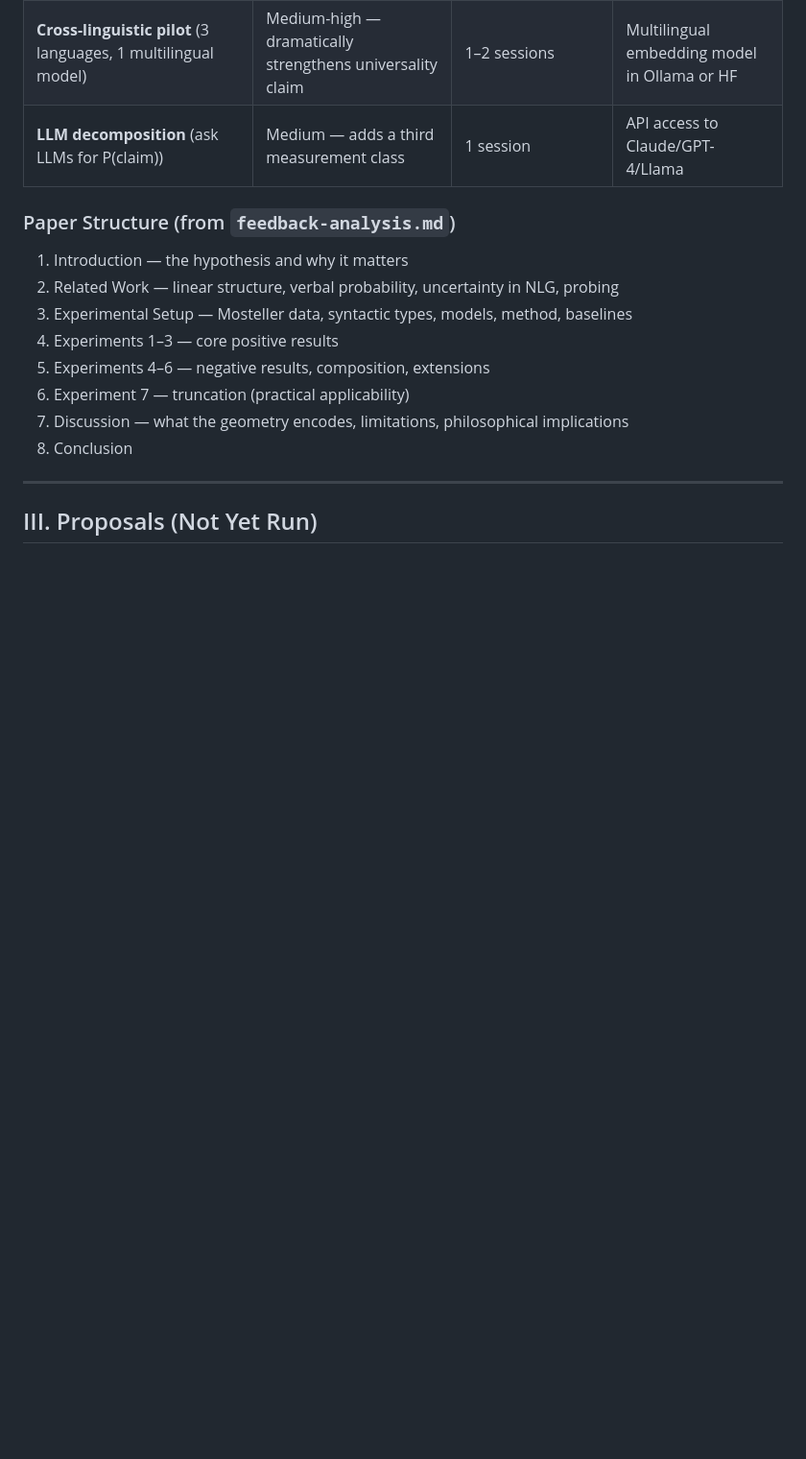
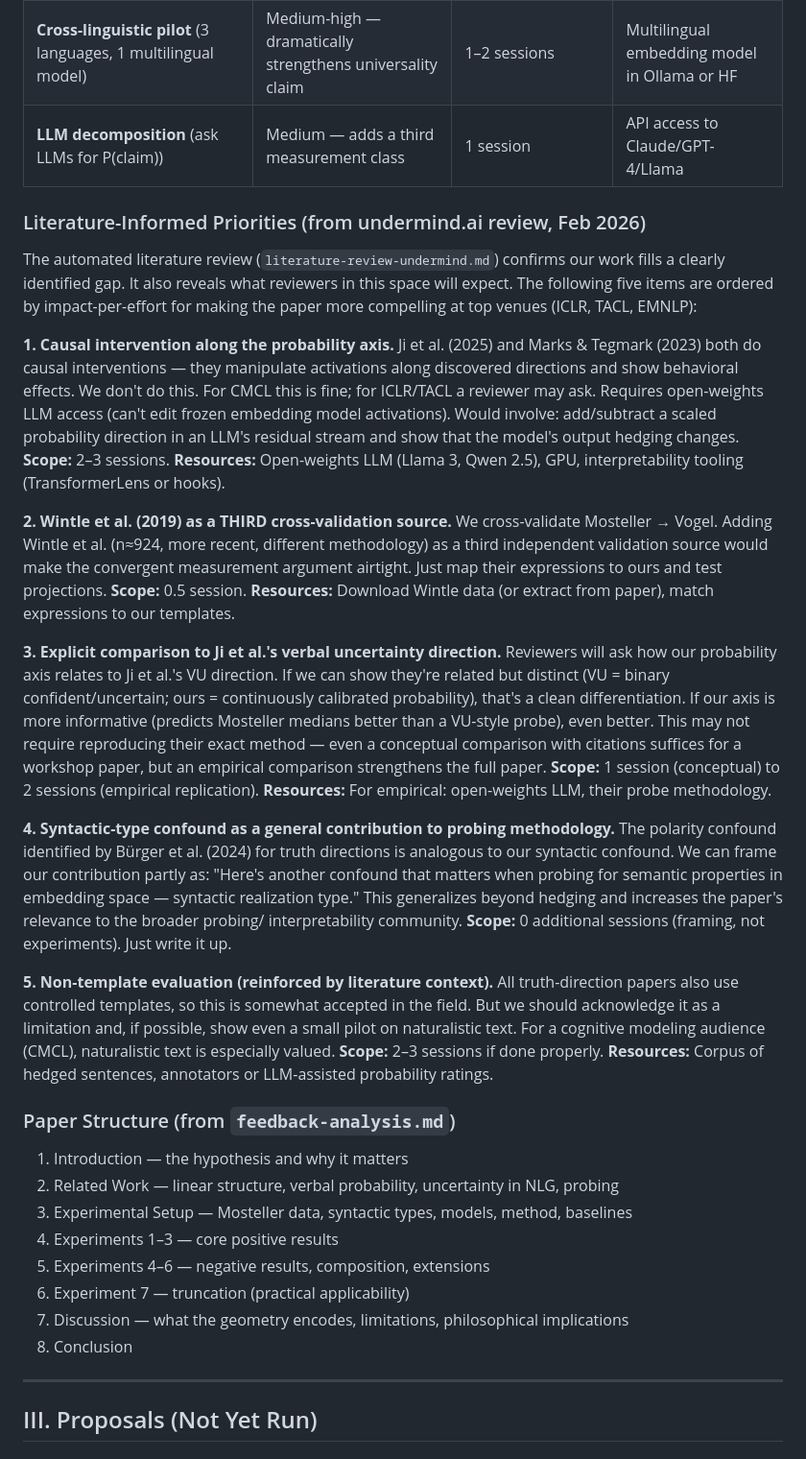
Before and after one commit to v2-io/hedge-embeddings, a Markdown page: PLAN.md, the part around the change. Shown at 96% size. Drawn GitHub-style; blank space fills up the shorter version.

Commit message:
Add literature-informed priorities to PLAN.md
Five items derived from the undermind.ai literature review, ordered by
impact-per-effort: (1) causal intervention along probability axis,
(2) Wintle et al. 2019 as third cross-validation, (3) comparison to
Ji et al.'s VU direction, (4) syntactic confound as general probing
contribution, (5) non-template evaluation.

Co-Authored-By: Claude Opus 4.6 (1M context) <noreply@anthropic.com>

```diff
--- a/PLAN.md
+++ b/PLAN.md
@@ -90,6 +90,59 @@ The empirical paper has all the data it needs:
 | **"Possible" bimodality probe** | Medium — enriches the narrative | 0.5 session | Nothing |
 | **Cross-linguistic pilot** (3 languages, 1 multilingual model) | Medium-high — dramatically strengthens universality claim | 1–2 sessions | Multilingual embedding model in Ollama or HF |
 | **LLM decomposition** (ask LLMs for P(claim)) | Medium — adds a third measurement class | 1 session | API access to Claude/GPT-4/Llama |
+
+### Literature-Informed Priorities (from undermind.ai review, Feb 2026)
+
+The automated literature review (`literature-review-undermind.md`) confirms our
+work fills a clearly identified gap. It also reveals what reviewers in this space
+will expect. The following five items are ordered by impact-per-effort for making
+the paper more compelling at top venues (ICLR, TACL, EMNLP):
+
+**1. Causal intervention along the probability axis.**
+Ji et al. (2025) and Marks & Tegmark (2023) both do causal interventions —
+they manipulate activations along discovered directions and show behavioral
+effects. We don't do this. For CMCL this is fine; for ICLR/TACL a reviewer
+may ask. Requires open-weights LLM access (can't edit frozen embedding model
+activations). Would involve: add/subtract a scaled probability direction in
+an LLM's residual stream and show that the model's output hedging changes.
+**Scope:** 2–3 sessions. **Resources:** Open-weights LLM (Llama 3, Qwen 2.5),
+GPU, interpretability tooling (TransformerLens or hooks).
+
+**2. Wintle et al. (2019) as a THIRD cross-validation source.**
+We cross-validate Mosteller → Vogel. Adding Wintle et al. (n≈924, more recent,
+different methodology) as a third independent validation source would make the
+convergent measurement argument airtight. Just map their expressions to ours
+and test projections.
+**Scope:** 0.5 session. **Resources:** Download Wintle data (or extract from
+paper), match expressions to our templates.
+
+**3. Explicit comparison to Ji et al.'s verbal uncertainty direction.**
+Reviewers will ask how our probability axis relates to Ji et al.'s VU direction.
+If we can show they're related but distinct (VU = binary confident/uncertain;
+ours = continuously calibrated probability), that's a clean differentiation.
+If our axis is more informative (predicts Mosteller medians better than a
+VU-style probe), even better. This may not require reproducing their exact
+method — even a conceptual comparison with citations suffices for a workshop
+paper, but an empirical comparison strengthens the full paper.
+**Scope:** 1 session (conceptual) to 2 sessions (empirical replication).
+**Resources:** For empirical: open-weights LLM, their probe methodology.
+
+**4. Syntactic-type confound as a general contribution to probing methodology.**
+The polarity confound identified by Bürger et al. (2024) for truth directions
+is analogous to our syntactic confound. We can frame our contribution partly
+as: "Here's another confound that matters when probing for semantic properties
+in embedding space — syntactic realization type." This generalizes beyond
+hedging and increases the paper's relevance to the broader probing/
+interpretability community.
+**Scope:** 0 additional sessions (framing, not experiments). Just write it up.
+
+**5. Non-template evaluation (reinforced by literature context).**
+All truth-direction papers also use controlled templates, so this is somewhat
+accepted in the field. But we should acknowledge it as a limitation and, if
+possible, show even a small pilot on naturalistic text. For a cognitive modeling
+audience (CMCL), naturalistic text is especially valued.
+**Scope:** 2–3 sessions if done properly. **Resources:** Corpus of hedged
+sentences, annotators or LLM-assisted probability ratings.
 
 ### Paper Structure (from `feedback-analysis.md`)
 
```
